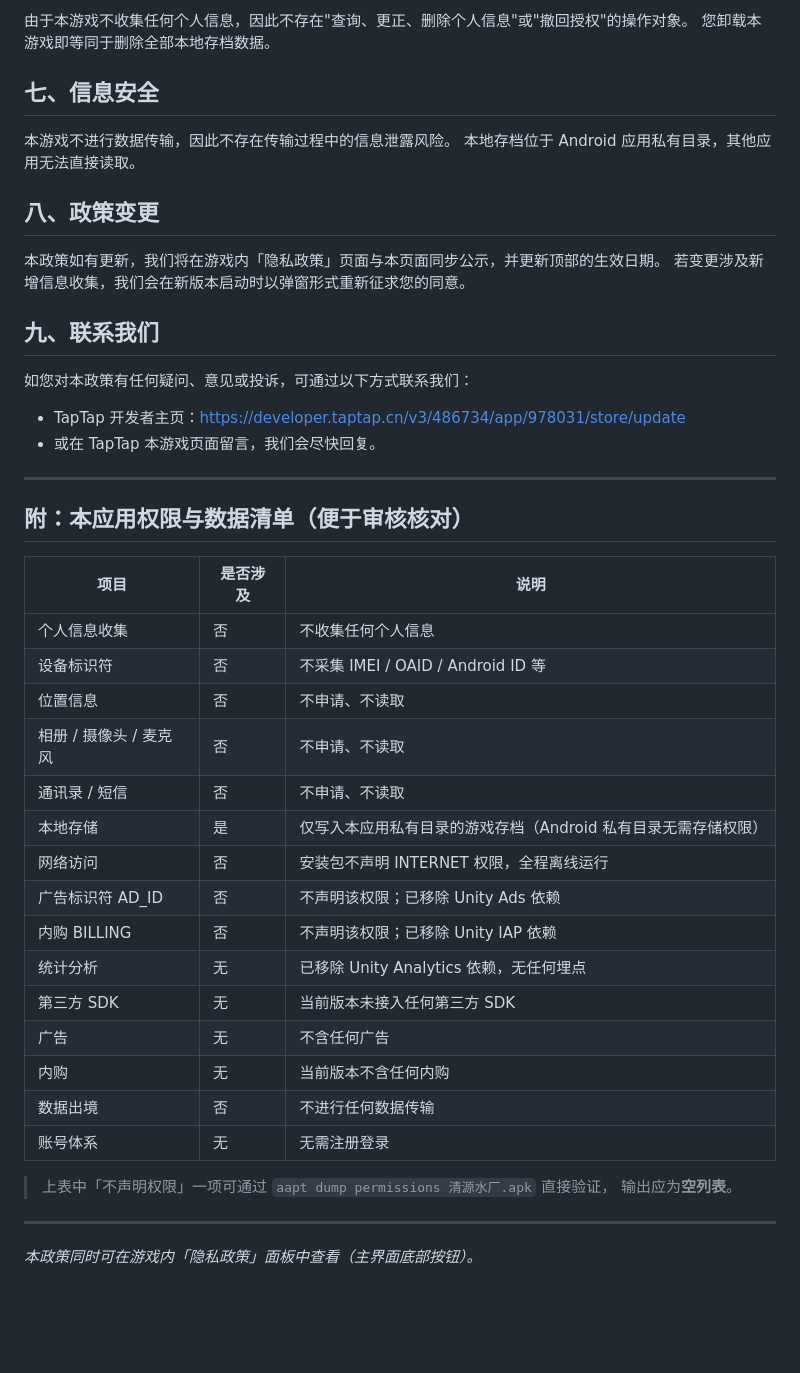
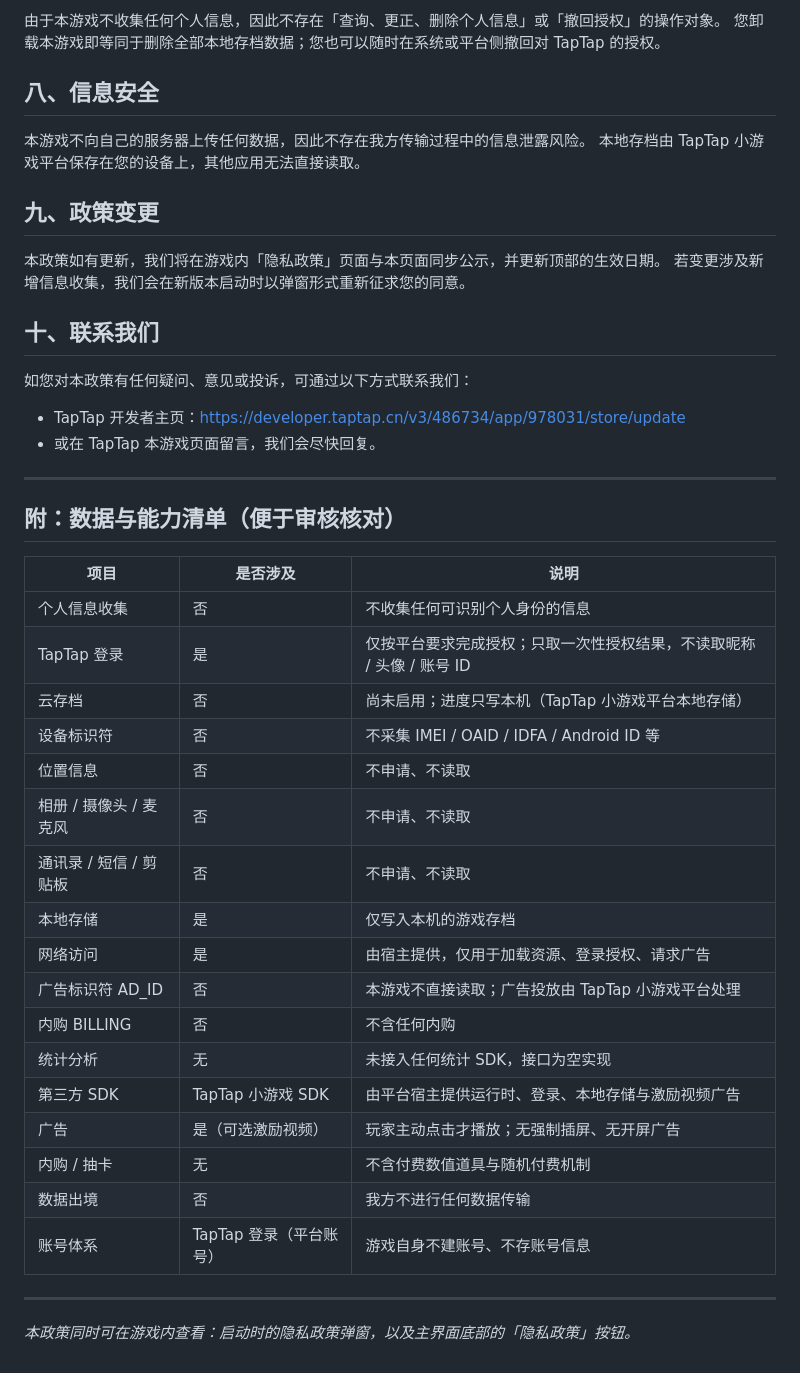
Before and after one commit to lenren9/qingyuan-privacy, a Markdown page: PRIVACY_POLICY.md, the part around one of its changes. Drawn GitHub-style; blank space fills up the shorter version.

```diff
--- a/PRIVACY_POLICY.md
+++ b/PRIVACY_POLICY.md
@@ -64,18 +85,18 @@
 
-由于本游戏不收集任何个人信息，因此不存在"查询、更正、删除个人信息"或"撤回授权"的操作对象。
-您卸载本游戏即等同于删除全部本地存档数据。
+由于本游戏不收集任何个人信息，因此不存在「查询、更正、删除个人信息」或「撤回授权」的操作对象。
+您卸载本游戏即等同于删除全部本地存档数据；您也可以随时在系统或平台侧撤回对 TapTap 的授权。
 
-## 七、信息安全
+## 八、信息安全
 
-本游戏不进行数据传输，因此不存在传输过程中的信息泄露风险。
-本地存档位于 Android 应用私有目录，其他应用无法直接读取。
+本游戏不向自己的服务器上传任何数据，因此不存在我方传输过程中的信息泄露风险。
+本地存档由 TapTap 小游戏平台保存在您的设备上，其他应用无法直接读取。
 
-## 八、政策变更
+## 九、政策变更
 
 本政策如有更新，我们将在游戏内「隐私政策」页面与本页面同步公示，并更新顶部的生效日期。
 若变更涉及新增信息收集，我们会在新版本启动时以弹窗形式重新征求您的同意。
 
-## 九、联系我们
+## 十、联系我们
 
 如您对本政策有任何疑问、意见或投诉，可通过以下方式联系我们：
 
@@ -84,29 +105,28 @@
 
 ---
 
-## 附：本应用权限与数据清单（便于审核核对）
+## 附：数据与能力清单（便于审核核对）
 
 | 项目 | 是否涉及 | 说明 |
 | --- | --- | --- |
-| 个人信息收集 | 否 | 不收集任何个人信息 |
-| 设备标识符 | 否 | 不采集 IMEI / OAID / Android ID 等 |
+| 个人信息收集 | 否 | 不收集任何可识别个人身份的信息 |
+| TapTap 登录 | 是 | 仅按平台要求完成授权；只取一次性授权结果，不读取昵称 / 头像 / 账号 ID |
+| 云存档 | 否 | 尚未启用；进度只写本机（TapTap 小游戏平台本地存储） |
+| 设备标识符 | 否 | 不采集 IMEI / OAID / IDFA / Android ID 等 |
 | 位置信息 | 否 | 不申请、不读取 |
 | 相册 / 摄像头 / 麦克风 | 否 | 不申请、不读取 |
-| 通讯录 / 短信 | 否 | 不申请、不读取 |
-| 本地存储 | 是 | 仅写入本应用私有目录的游戏存档（Android 私有目录无需存储权限） |
-| 网络访问 | 否 | 安装包不声明 INTERNET 权限，全程离线运行 |
-| 广告标识符 AD_ID | 否 | 不声明该权限；已移除 Unity Ads 依赖 |
-| 内购 BILLING | 否 | 不声明该权限；已移除 Unity IAP 依赖 |
-| 统计分析 | 无 | 已移除 Unity Analytics 依赖，无任何埋点 |
-| 第三方 SDK | 无 | 当前版本未接入任何第三方 SDK |
-| 广告 | 无 | 不含任何广告 |
-| 内购 | 无 | 当前版本不含任何内购 |
-| 数据出境 | 否 | 不进行任何数据传输 |
-| 账号体系 | 无 | 无需注册登录 |
-
-> 上表中「不声明权限」一项可通过 `aapt dump permissions 清源水厂.apk` 直接验证，
-> 输出应为**空列表**。
+| 通讯录 / 短信 / 剪贴板 | 否 | 不申请、不读取 |
+| 本地存储 | 是 | 仅写入本机的游戏存档 |
+| 网络访问 | 是 | 由宿主提供，仅用于加载资源、登录授权、请求广告 |
+| 广告标识符 AD_ID | 否 | 本游戏不直接读取；广告投放由 TapTap 小游戏平台处理 |
+| 内购 BILLING | 否 | 不含任何内购 |
+| 统计分析 | 无 | 未接入任何统计 SDK，接口为空实现 |
+| 第三方 SDK | TapTap 小游戏 SDK | 由平台宿主提供运行时、登录、本地存储与激励视频广告 |
+| 广告 | 是（可选激励视频） | 玩家主动点击才播放；无强制插屏、无开屏广告 |
+| 内购 / 抽卡 | 无 | 不含付费数值道具与随机付费机制 |
+| 数据出境 | 否 | 我方不进行任何数据传输 |
+| 账号体系 | TapTap 登录（平台账号） | 游戏自身不建账号、不存账号信息 |
 
 ---
 
-*本政策同时可在游戏内「隐私政策」面板中查看（主界面底部按钮）。*
+*本政策同时可在游戏内查看：启动时的隐私政策弹窗，以及主界面底部的「隐私政策」按钮。*
```
Also changed, not shown: other parts of PRIVACY_POLICY.md (+42 -21 lines).
